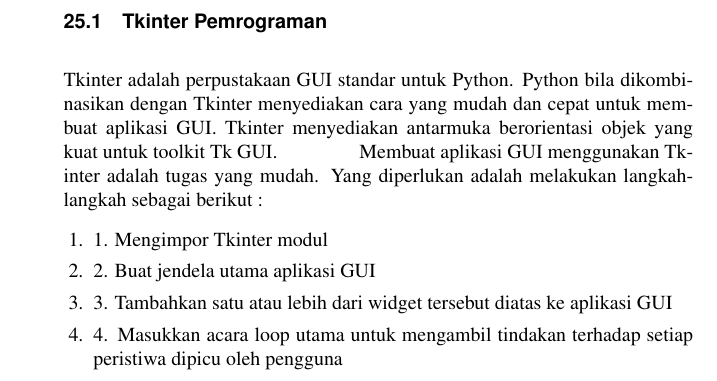
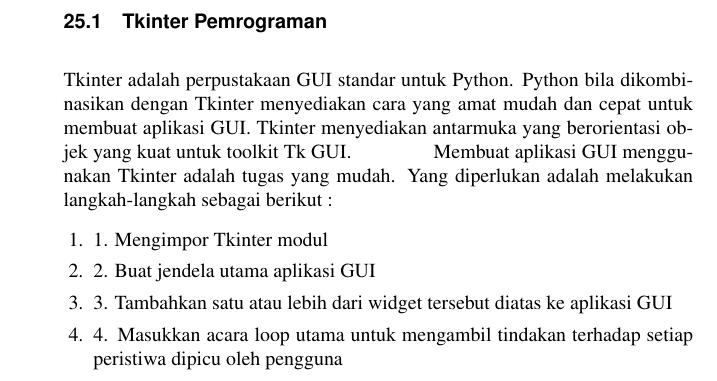
Before and after one commit to BukuInformatika/python, a LaTeX thesis (python.tex, which reads GUIProgramming.tex): part of page 279 of 304, cut so that both start at the same text. Compiled offline with pdfLaTeX.

Commit message:
Update GUIProgramming.tex

```diff
--- a/GUIProgramming.tex
+++ b/GUIProgramming.tex
@@ -12,7 +12,7 @@
 \vspace{12pt}
 \noindent
 \section{Tkinter Pemrograman} \par
-Tkinter adalah perpustakaan GUI standar untuk Python. Python bila dikombinasikan dengan Tkinter menyediakan cara yang mudah dan cepat untuk membuat aplikasi GUI. Tkinter menyediakan antarmuka berorientasi objek yang kuat untuk toolkit Tk GUI.
+Tkinter adalah perpustakaan GUI standar untuk Python. Python bila dikombinasikan dengan Tkinter menyediakan cara yang amat mudah dan cepat untuk membuat aplikasi GUI. Tkinter menyediakan antarmuka yang berorientasi objek yang kuat untuk toolkit Tk GUI.
 \noindent
  \hspace*{0.5in} Membuat aplikasi GUI menggunakan Tkinter adalah tugas yang mudah. Yang diperlukan adalah melakukan langkah-langkah sebagai berikut :
 \begin{enumerate}
```
